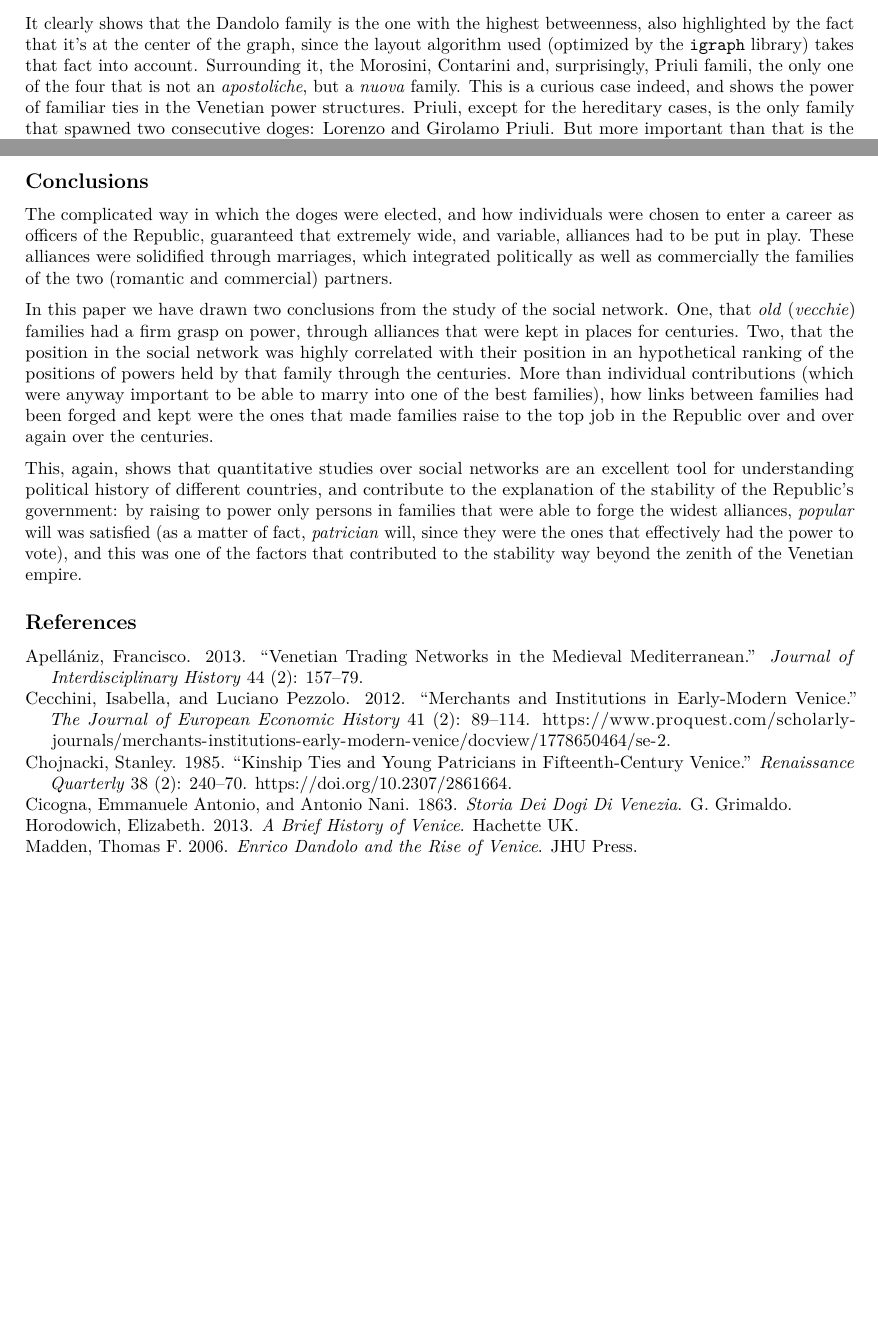
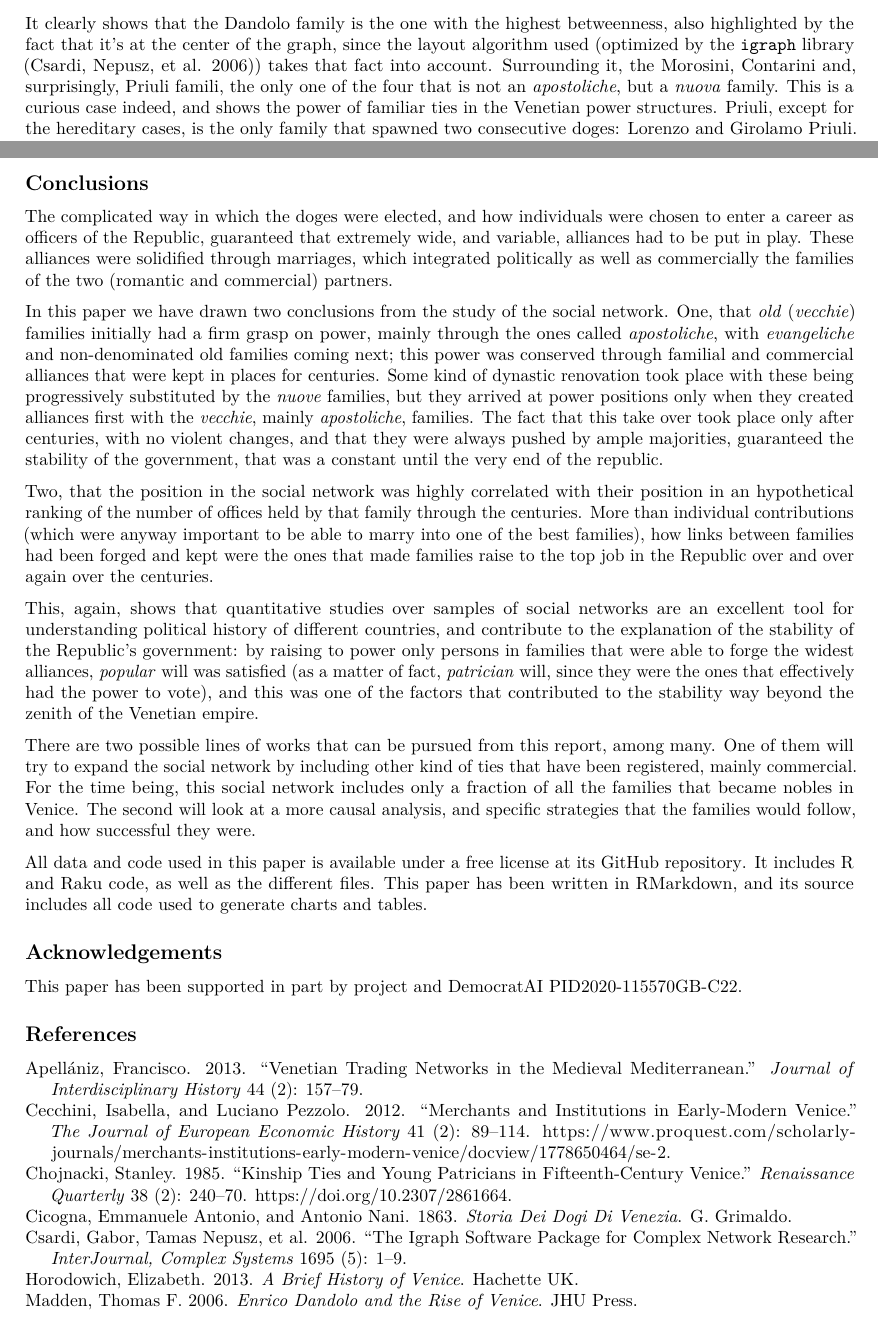
Before and after one commit to JJ/venice-patrician-social-network, an R Markdown document (report/venecian-patrician-network.Rmd): two parts of pages 11 and 12 of 12 before the commit and two parts of pages 11 and 12 of 13 after it, joined at a grey line, cut so that both start at the same text, the shorter picture padded with empty space. Rendered offline with R 4.5, knitr and Pandoc, then LaTeX, with nearby package versions; code that draws random numbers runs with fixed seeds of ours; common packages that the code uses without loading them are loaded.

Commit message:
Adding acks and biblio for final draft

````diff
--- a/patrician.bib
+++ b/patrician.bib
@@ -64,6 +64,16 @@ url = {https://www.sciencedirect.com/science/article/pii/S0167739X20305057},
 author = {J. Fumanal-Idocin and A. Alonso-Betanzos and O. Cordón and H. Bustince and M. Minárová},
 keywords = {Social network, Community detection, Human social behaviour, Simulation, Multi-agent systems},
 abstract = {In this contribution we study social network modelling by using human interaction as a basis. To do so, we propose a new set of functions, affinities, designed to capture the nature of the local interactions among each pair of actors in a network. By using these functions, we develop a new community detection algorithm, the Borgia Clustering, where communities naturally arise from the multi-agent interaction in the network. We also discuss the effects of size and scale for communities regarding this case, as well as how we cope with the additional complexity present when big communities arise. Finally, we compare our community detection solution with other representative algorithms, finding favourable results.}
+}
+
+@article{csardi2006igraph,
+  title={The igraph software package for complex network research},
+  author={Csardi, Gabor and Nepusz, Tamas and others},
+  journal={InterJournal, complex systems},
+  volume={1695},
+  number={5},
+  pages={1--9},
+  year={2006}
 }
 
 @book{madden2006enrico,
--- a/report/venecian-patrician-network.Rmd
+++ b/report/venecian-patrician-network.Rmd
@@ -188,7 +188,7 @@ venice.sn.connected$betweenness <- betweenness(venice.sn.connected)
 plot(venice.sn.connected,vertex.size=venice.sn.connected$betweenness/10, vertex.label.cex=0.7,vertex.color=V(venice.sn.connected)$types)
 ```
 
-Figure 4 shows node size proportional to the family's betweenness, and keeping the same coloring as Figure 2. It clearly shows that the Dandolo family is the one with the highest betweenness, also highlighted by the fact that it's at the center of the graph, since the layout algorithm used (optimized by the `igraph` library) takes that fact into account. Surrounding it, the Morosini, Contarini and, surprisingly, Priuli famili, the only one of the four that is not an *apostoliche*, but a *nuova* family. This is a curious case indeed, and shows the power of familiar ties in the Venetian power structures. Priuli, except for the hereditary cases, is the only family that spawned two consecutive doges: Lorenzo and Girolamo Priuli. But more important than that is the marriages of the family, a real who is who of the patrician families: Corner, Barbarigo... And Dandolo.
+Figure 4 shows node size proportional to the family's betweenness, and keeping the same coloring as Figure 2. It clearly shows that the Dandolo family is the one with the highest betweenness, also highlighted by the fact that it's at the center of the graph, since the layout algorithm used (optimized by the `igraph` library [@csardi2006igraph]) takes that fact into account. Surrounding it, the Morosini, Contarini and, surprisingly, Priuli famili, the only one of the four that is not an *apostoliche*, but a *nuova* family. This is a curious case indeed, and shows the power of familiar ties in the Venetian power structures. Priuli, except for the hereditary cases, is the only family that spawned two consecutive doges: Lorenzo and Girolamo Priuli. But more important than that is the marriages of the family, a real who is who of the patrician families: Corner, Barbarigo... And Dandolo.
 
 ```{r betwtop, echo=FALSE}
 betw.df <- data.frame(venice.sn.connected$betweenness)
@@ -209,10 +209,18 @@ It should be noted, also, that these "apostolic" families occupy the top posts i
 
 The complicated way in which the doges were elected, and how individuals were chosen to enter a career as officers of the Republic, guaranteed that extremely wide, and variable, alliances had to be put in play. These alliances were solidified through marriages, which integrated politically as well as commercially the families of the two (romantic and commercial) partners.
 
-In this paper we have drawn two conclusions from the study of the social network. One, that *old* (*vecchie*) families had a firm grasp on power, through alliances that were kept in places for centuries. Two, that the position in the social network was highly correlated with their position in an hypothetical ranking of the positions of powers held by that family through the centuries. More than individual contributions (which were anyway important to be able to marry into one of the best families), how links between families had been forged and kept were the ones that made families raise to the top job in the Republic over and over again over the centuries.
+In this paper we have drawn two conclusions from the study of the social network. One, that *old* (*vecchie*) families initially had a firm grasp on power, mainly through the ones called *apostoliche*, with *evangeliche* and non-denominated old families coming next; this power was conserved through familial and commercial alliances that were kept in places for centuries. Some kind of dynastic renovation took place with these being progressively substituted by the *nuove* families, but they arrived at power positions only when they created alliances first with the *vecchie*, mainly *apostoliche*, families. The fact that this take over took place only after centuries, with no violent changes, and that they were always pushed by ample majorities, guaranteed the stability of the government, that was a constant until the very end of the republic.
 
-This, again, shows that quantitative studies over social networks are an excellent tool for understanding political history of different countries, and contribute to the explanation of the stability of the Republic's government: by raising to power only persons in families that were able to forge the widest alliances, *popular* will was satisfied (as a matter of fact, *patrician* will, since they were the ones that effectively had the power to vote), and this was one of the factors that contributed to the stability way beyond the zenith of the Venetian empire.
+Two, that the position in the social network was highly correlated with their position in an hypothetical ranking of the number of offices held by that family through the centuries. More than individual contributions (which were anyway important to be able to marry into one of the best families), how links between families had been forged and kept were the ones that made families raise to the top job in the Republic over and over again over the centuries.
 
+This, again, shows that quantitative studies over samples of social networks are an excellent tool for understanding political history of different countries, and contribute to the explanation of the stability of the Republic's government: by raising to power only persons in families that were able to forge the widest alliances, *popular* will was satisfied (as a matter of fact, *patrician* will, since they were the ones that effectively had the power to vote), and this was one of the factors that contributed to the stability way beyond the zenith of the Venetian empire.
 
+There are two possible lines of works that can be pursued from this report, among many. One of them will try to expand the social network by including other kind of ties that have been registered, mainly commercial. For the time being, this social network includes only a fraction of all the families that became nobles in Venice. The second will look at a more causal analysis, and specific strategies that the families would follow, and how successful they were.
+
+All data and code used in this paper is available under a free license at [its GitHub repository](https://github.com/JJ/venice-patrician-social-network). It includes R and Raku code, as well as the different files. This paper has been written in RMarkdown, and its source includes all code used to generate charts and tables.
+
+## Acknowledgements
+
+This paper has been supported in part by project and DemocratAI PID2020-115570GB-C22.
 
 ## References
````
